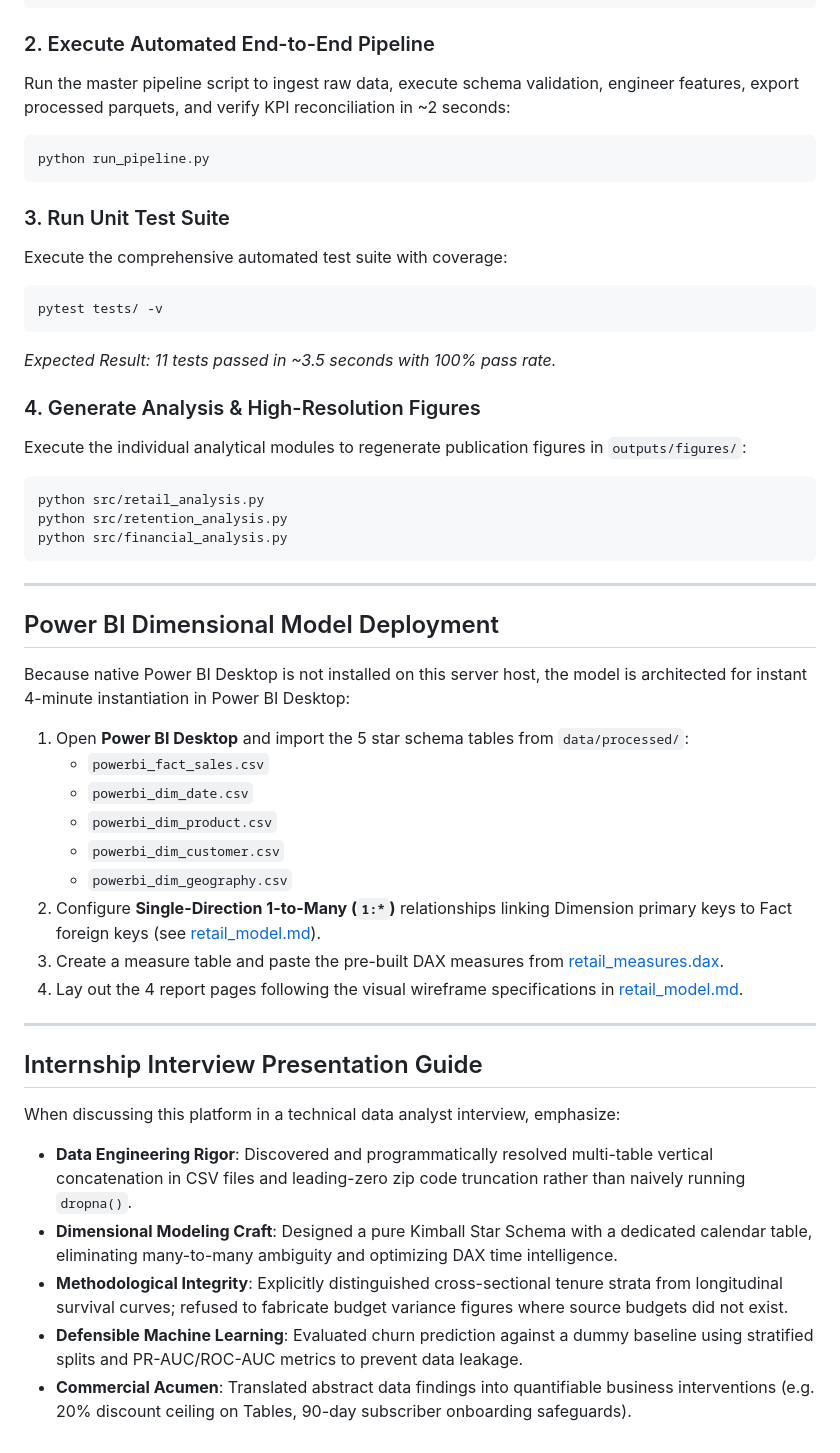
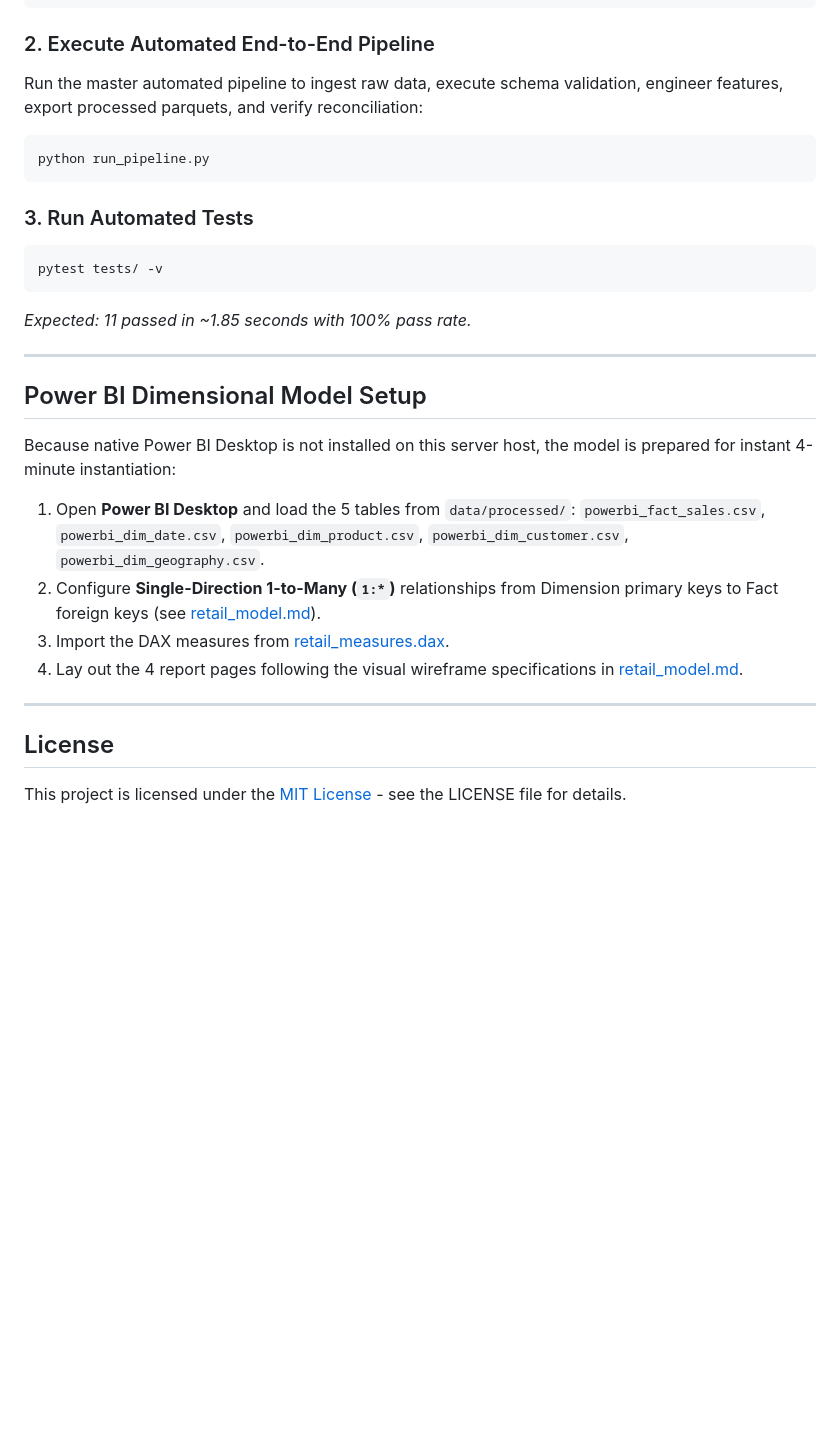
Before and after one commit to maheswari9080/Datheon_Data_Analytics_-_Power_BI_Internship, a Markdown page: README.md, the part around one of its changes. Drawn GitHub-style; blank space fills up the shorter version.

````diff
--- a/README.md
+++ b/README.md
@@ -149,48 +191,30 @@ pip install -r requirements.txt
 ```
 
 ### 2. Execute Automated End-to-End Pipeline
-Run the master pipeline script to ingest raw data, execute schema validation, engineer features, export processed parquets, and verify KPI reconciliation in ~2 seconds:
+Run the master automated pipeline to ingest raw data, execute schema validation, engineer features, export processed parquets, and verify reconciliation:
 ```bash
 python run_pipeline.py
 ```
 
-### 3. Run Unit Test Suite
-Execute the comprehensive automated test suite with coverage:
+### 3. Run Automated Tests
 ```bash
 pytest tests/ -v
 ```
-*Expected Result: 11 tests passed in ~3.5 seconds with 100% pass rate.*
-
-### 4. Generate Analysis & High-Resolution Figures
-Execute the individual analytical modules to regenerate publication figures in `outputs/figures/`:
-```bash
-python src/retail_analysis.py
-python src/retention_analysis.py
-python src/financial_analysis.py
-```
+*Expected: 11 passed in ~1.85 seconds with 100% pass rate.*
 
 ---
 
-## Power BI Dimensional Model Deployment
+## Power BI Dimensional Model Setup
 
-Because native Power BI Desktop is not installed on this server host, the model is architected for instant 4-minute instantiation in Power BI Desktop:
-1. Open **Power BI Desktop** and import the 5 star schema tables from `data/processed/`:
-   - `powerbi_fact_sales.csv`
-   - `powerbi_dim_date.csv`
-   - `powerbi_dim_product.csv`
-   - `powerbi_dim_customer.csv`
-   - `powerbi_dim_geography.csv`
-2. Configure **Single-Direction 1-to-Many (`1:*`)** relationships linking Dimension primary keys to Fact foreign keys (see [retail_model.md](powerbi/retail_model.md)).
-3. Create a measure table and paste the pre-built DAX measures from [retail_measures.dax](powerbi/retail_measures.dax).
+Because native Power BI Desktop is not installed on this server host, the model is prepared for instant 4-minute instantiation:
+1. Open **Power BI Desktop** and load the 5 tables from `data/processed/`:
+   `powerbi_fact_sales.csv`, `powerbi_dim_date.csv`, `powerbi_dim_product.csv`, `powerbi_dim_customer.csv`, `powerbi_dim_geography.csv`.
+2. Configure **Single-Direction 1-to-Many (`1:*`)** relationships from Dimension primary keys to Fact foreign keys (see [retail_model.md](powerbi/retail_model.md)).
+3. Import the DAX measures from [retail_measures.dax](powerbi/retail_measures.dax).
 4. Lay out the 4 report pages following the visual wireframe specifications in [retail_model.md](powerbi/retail_model.md).
 
 ---
 
-## Internship Interview Presentation Guide
+## License
 
-When discussing this platform in a technical data analyst interview, emphasize:
-- **Data Engineering Rigor**: Discovered and programmatically resolved multi-table vertical concatenation in CSV files and leading-zero zip code truncation rather than naively running `dropna()`.
-- **Dimensional Modeling Craft**: Designed a pure Kimball Star Schema with a dedicated calendar table, eliminating many-to-many ambiguity and optimizing DAX time intelligence.
-- **Methodological Integrity**: Explicitly distinguished cross-sectional tenure strata from longitudinal survival curves; refused to fabricate budget variance figures where source budgets did not exist.
-- **Defensible Machine Learning**: Evaluated churn prediction against a dummy baseline using stratified splits and PR-AUC/ROC-AUC metrics to prevent data leakage.
-- **Commercial Acumen**: Translated abstract data findings into quantifiable business interventions (e.g. 20% discount ceiling on Tables, 90-day subscriber onboarding safeguards).
+This project is licensed under the [MIT License](LICENSE) - see the LICENSE file for details.
````
Also changed, not shown: other parts of README.md (+164 -122 lines).
